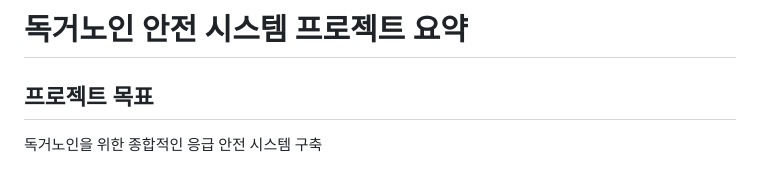
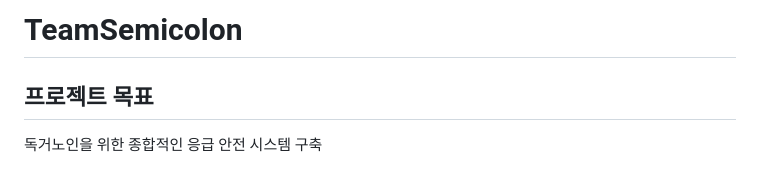
Before and after one commit to BeomE02/TeamSemicolon, a Markdown page: README.md, the part around the change. Drawn GitHub-style.

```diff
--- a/README.md
+++ b/README.md
@@ -1,4 +1,4 @@
-# 독거노인 안전 시스템 프로젝트 요약
+# TeamSemicolon
 
 ## 프로젝트 목표
 독거노인을 위한 종합적인 응급 안전 시스템 구축
```
